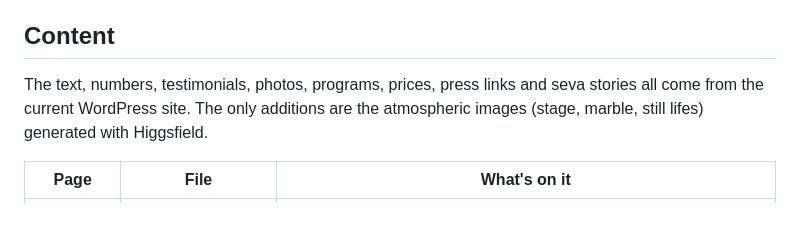
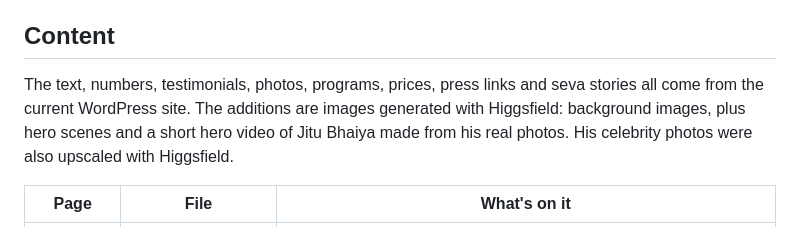
Before and after one commit to exceptionalappstudios-ship-it/jitu-bhaiya-website, a Markdown page: README.md, the part around one of its changes. Rendered like a GitHub page.

Commit message:
Update README for generated hero media
Co-Authored-By: Claude Opus 5.5 <noreply@anthropic.com>
Claude-Session: https://claude.ai/code/session_018g57EjTKYcT2BDrDG8egWE

```diff
--- a/README.md
+++ b/README.md
@@ -6,7 +6,7 @@ It's a plain static site (HTML/CSS/JS), so it can be hosted for free on GitHub P
 
 ## Content
 
-The text, numbers, testimonials, photos, programs, prices, press links and seva stories all come from the current WordPress site. The only additions are the atmospheric images (stage, marble, still lifes) generated with Higgsfield.
+The text, numbers, testimonials, photos, programs, prices, press links and seva stories all come from the current WordPress site. The additions are images generated with Higgsfield: background images, plus hero scenes and a short hero video of Jitu Bhaiya made from his real photos. His celebrity photos were also upscaled with Higgsfield.
 
 | Page | File | What's on it |
 |---|---|---|
```
Also changed, not shown: other parts of README.md (+0 -1 lines).
